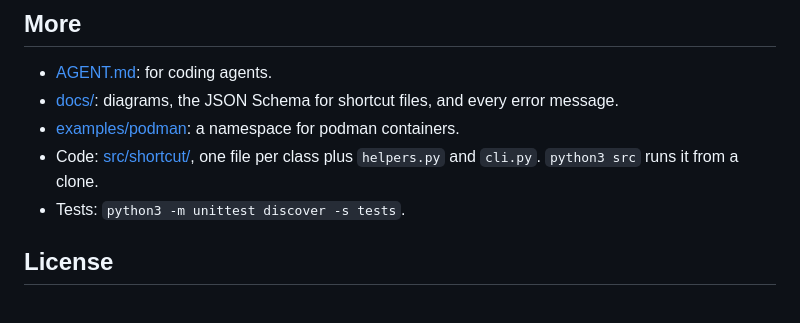
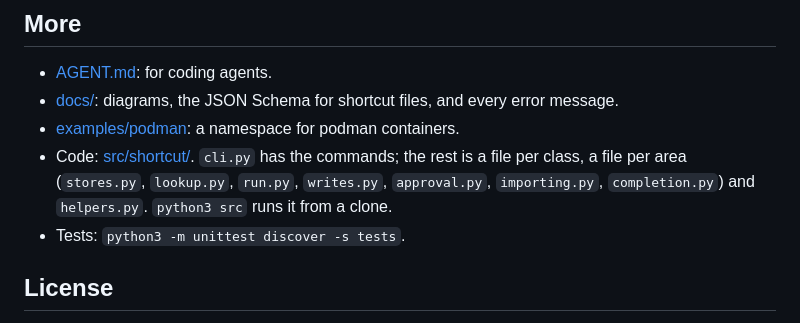
Before and after one commit to StanLukuvka/Shortcut, a Markdown page: README.md, the part around the change. Drawn GitHub-style.

```diff
--- a/README.md
+++ b/README.md
@@ -165,7 +165,7 @@ PAGER                 pages long update and init --global diffs
 - [AGENT.md](AGENT.md): for coding agents.
 - [docs/](docs/): diagrams, the JSON Schema for shortcut files, and every error message.
 - [examples/podman](examples/podman/): a namespace for podman containers.
-- Code: [src/shortcut/](src/shortcut/), one file per class plus `helpers.py` and `cli.py`. `python3 src` runs it from a clone.
+- Code: [src/shortcut/](src/shortcut/). `cli.py` has the commands; the rest is a file per class, a file per area (`stores.py`, `lookup.py`, `run.py`, `writes.py`, `approval.py`, `importing.py`, `completion.py`) and `helpers.py`. `python3 src` runs it from a clone.
 - Tests: `python3 -m unittest discover -s tests`.
 
 ## License
```
Also changed, not shown: docs/3-working-with-it.png, 13 other files.
